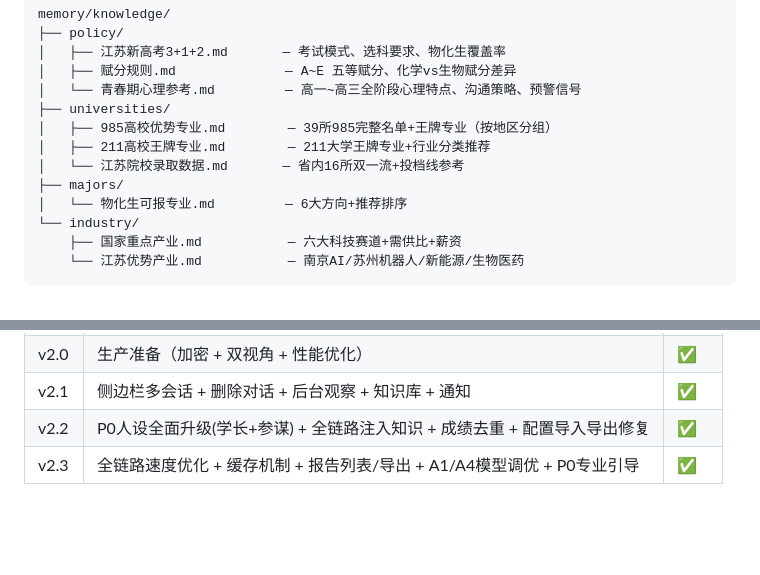
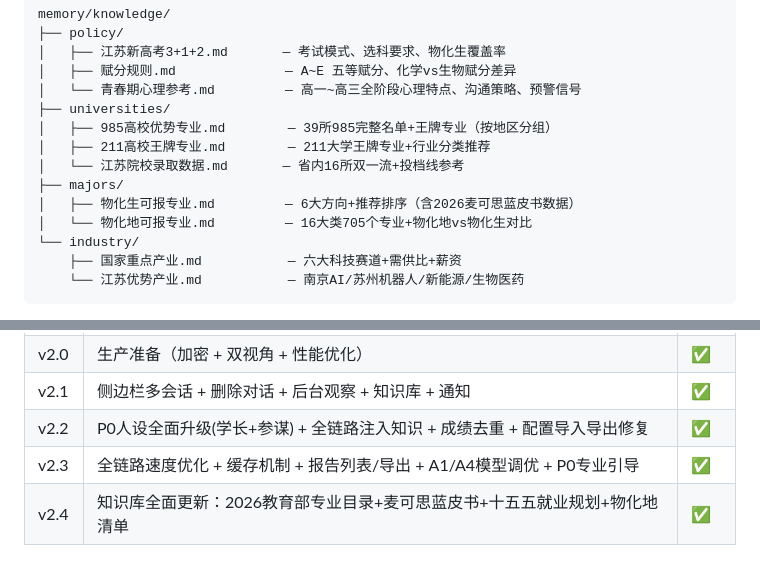
Before and after one commit to popbooth/alan, a Markdown page: README.md, 2 parts joined by grey strips. Rendered like a GitHub page; blank space fills up the shorter version.

Commit message:
更新README至v2.4：知识库全面更新+新增物化地清单

```diff
--- a/README.md
+++ b/README.md
@@ -80,7 +80,8 @@ memory/knowledge/
 │   ├── 211高校王牌专业.md        — 211大学王牌专业+行业分类推荐
 │   └── 江苏院校录取数据.md       — 省内16所双一流+投档线参考
 ├── majors/
-│   └── 物化生可报专业.md         — 6大方向+推荐排序
+│   ├── 物化生可报专业.md         — 6大方向+推荐排序（含2026麦可思蓝皮书数据）
+│   └── 物化地可报专业.md         — 16大类705个专业+物化地vs物化生对比
 └── industry/
     ├── 国家重点产业.md           — 六大科技赛道+需供比+薪资
     └── 江苏优势产业.md           — 南京AI/苏州机器人/新能源/生物医药
@@ -210,3 +211,4 @@ GitHub Actions 自动部署，PAD 刷新即为新版。
 | v2.1 | 侧边栏多会话 + 删除对话 + 后台观察 + 知识库 + 通知 | ✅ |
 | v2.2 | P0人设全面升级(学长+参谋) + 全链路注入知识 + 成绩去重 + 配置导入导出修复 | ✅ |
 | v2.3 | 全链路速度优化 + 缓存机制 + 报告列表/导出 + A1/A4模型调优 + P0专业引导 | ✅ |
+| v2.4 | 知识库全面更新：2026教育部专业目录+麦可思蓝皮书+十五五就业规划+物化地清单 | ✅ |
```
Also changed, not shown: other parts of README.md (+2 -2 lines).
